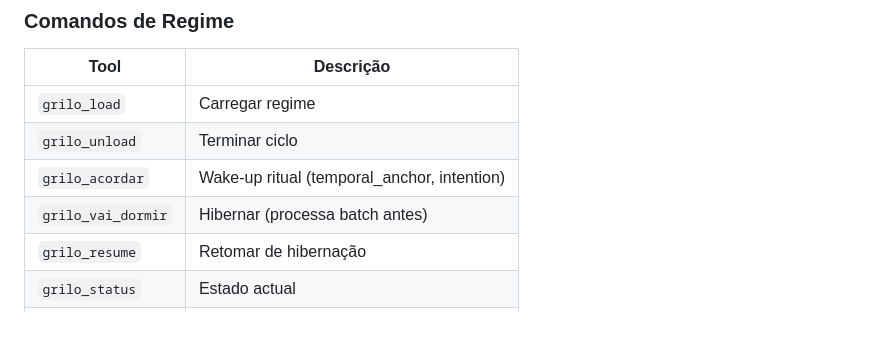
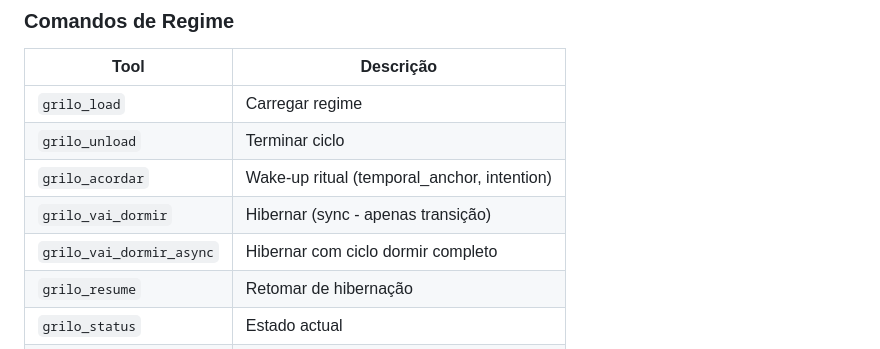
Before and after one commit to rodolfomatos/grilo-falante, a Markdown page: docs/SKILL.md, the part around the change. GitHub-like rendering; blank space fills up the shorter version.

Commit message:
docs: Update SKILL.md with vai_dormir_async

```diff
--- a/docs/SKILL.md
+++ b/docs/SKILL.md
@@ -81,7 +81,8 @@ INACTIVE ──grilo_load()──> LOADED ──grilo_acordar()──> ACTIVE
 | `grilo_load` | Carregar regime |
 | `grilo_unload` | Terminar ciclo |
 | `grilo_acordar` | Wake-up ritual (temporal_anchor, intention) |
-| `grilo_vai_dormir` | Hibernar (processa batch antes) |
+| `grilo_vai_dormir` | Hibernar (sync - apenas transição) |
+| `grilo_vai_dormir_async` | Hibernar com ciclo dormir completo |
 | `grilo_resume` | Retomar de hibernação |
 | `grilo_status` | Estado actual |
 | `grilo_health` | Verificação saúde |
```
